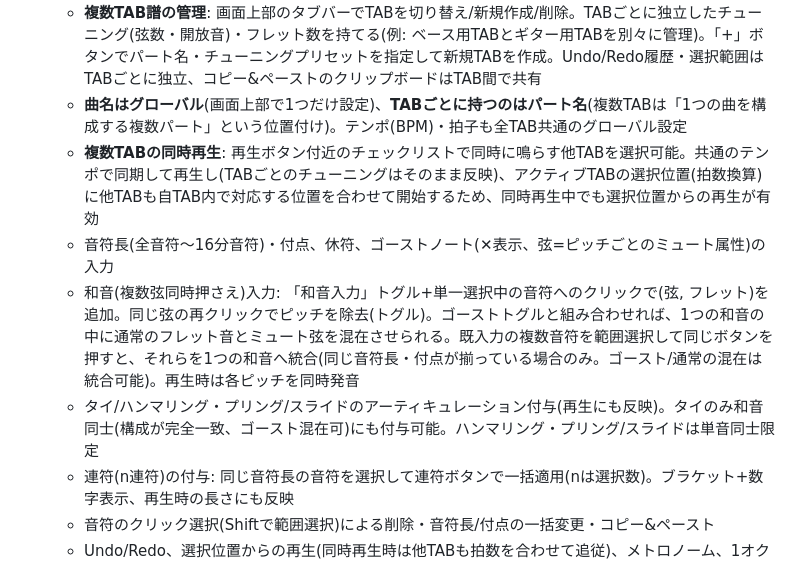
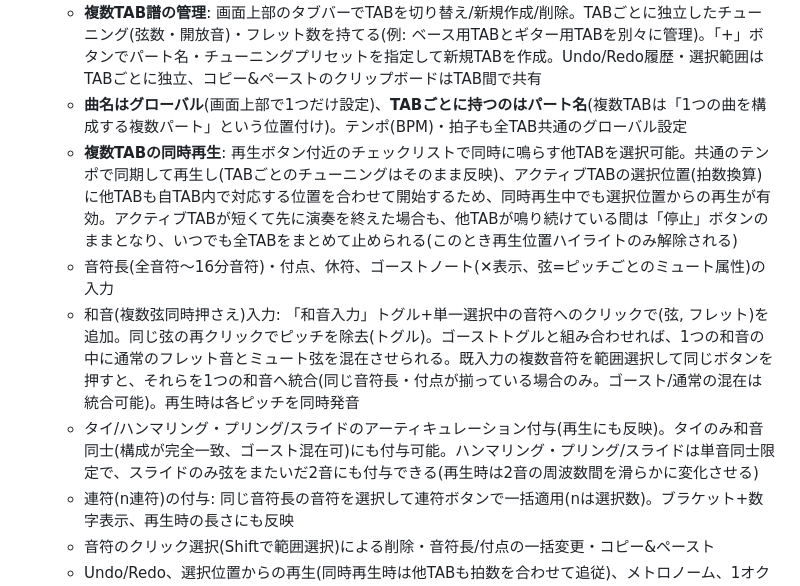
Before and after one commit to JapadiSenya/fret-scale-lens, a Markdown page: README.md, the part around the change. Drawn GitHub-style.

Commit message:
docs: document simultaneous-playback stop state and cross-string slides
Covers the behaviour settled by the two playback fixes: the transport
stays in the stopped-button state until every simultaneously playing
TAB has finished (only the active TAB's play cursor clears when its own
part ends), and a slide may link two notes on different strings.

Co-Authored-By: Claude Opus 5 <noreply@anthropic.com>

```diff
--- a/README.md
+++ b/README.md
@@ -13,10 +13,10 @@
 - **TAB譜作成・再生**: 指板をクリックしてTAB譜を作成・編集・再生できる譜面エディタ機能
   - **複数TAB譜の管理**: 画面上部のタブバーでTABを切り替え/新規作成/削除。TABごとに独立したチューニング(弦数・開放音)・フレット数を持てる(例: ベース用TABとギター用TABを別々に管理)。「+」ボタンでパート名・チューニングプリセットを指定して新規TABを作成。Undo/Redo履歴・選択範囲はTABごとに独立、コピー&ペーストのクリップボードはTAB間で共有
   - **曲名はグローバル**(画面上部で1つだけ設定)、**TABごとに持つのはパート名**(複数TABは「1つの曲を構成する複数パート」という位置付け)。テンポ(BPM)・拍子も全TAB共通のグローバル設定
-  - **複数TABの同時再生**: 再生ボタン付近のチェックリストで同時に鳴らす他TABを選択可能。共通のテンポで同期して再生し(TABごとのチューニングはそのまま反映)、アクティブTABの選択位置(拍数換算)に他TABも自TAB内で対応する位置を合わせて開始するため、同時再生中でも選択位置からの再生が有効
+  - **複数TABの同時再生**: 再生ボタン付近のチェックリストで同時に鳴らす他TABを選択可能。共通のテンポで同期して再生し(TABごとのチューニングはそのまま反映)、アクティブTABの選択位置(拍数換算)に他TABも自TAB内で対応する位置を合わせて開始するため、同時再生中でも選択位置からの再生が有効。アクティブTABが短くて先に演奏を終えた場合も、他TABが鳴り続けている間は「停止」ボタンのままとなり、いつでも全TABをまとめて止められる(このとき再生位置ハイライトのみ解除される)
   - 音符長(全音符〜16分音符)・付点、休符、ゴーストノート(✕表示、弦=ピッチごとのミュート属性)の入力
   - 和音(複数弦同時押さえ)入力: 「和音入力」トグル+単一選択中の音符へのクリックで(弦, フレット)を追加。同じ弦の再クリックでピッチを除去(トグル)。ゴーストトグルと組み合わせれば、1つの和音の中に通常のフレット音とミュート弦を混在させられる。既入力の複数音符を範囲選択して同じボタンを押すと、それらを1つの和音へ統合(同じ音符長・付点が揃っている場合のみ。ゴースト/通常の混在は統合可能)。再生時は各ピッチを同時発音
-  - タイ/ハンマリング・プリング/スライドのアーティキュレーション付与(再生にも反映)。タイのみ和音同士(構成が完全一致、ゴースト混在可)にも付与可能。ハンマリング・プリング/スライドは単音同士限定
+  - タイ/ハンマリング・プリング/スライドのアーティキュレーション付与(再生にも反映)。タイのみ和音同士(構成が完全一致、ゴースト混在可)にも付与可能。ハンマリング・プリング/スライドは単音同士限定で、スライドのみ弦をまたいだ2音にも付与できる(再生時は2音の周波数間を滑らかに変化させる)
   - 連符(n連符)の付与: 同じ音符長の音符を選択して連符ボタンで一括適用(nは選択数)。ブラケット+数字表示、再生時の長さにも反映
   - 音符のクリック選択(Shiftで範囲選択)による削除・音符長/付点の一括変更・コピー&ペースト
   - Undo/Redo、選択位置からの再生(同時再生時は他TABも拍数を合わせて追従)、メトロノーム、1オクターブ上げ再生オプション
```
